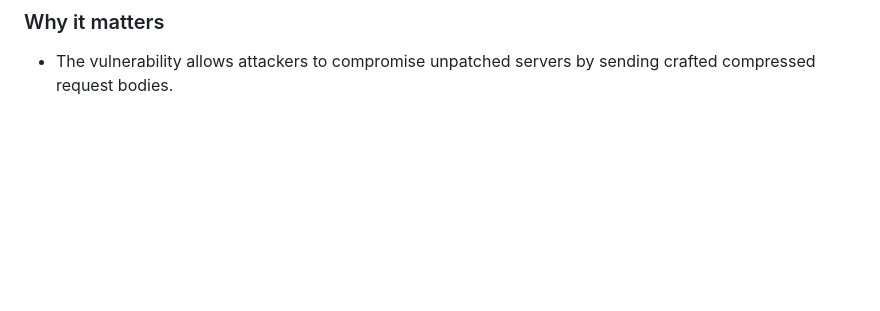
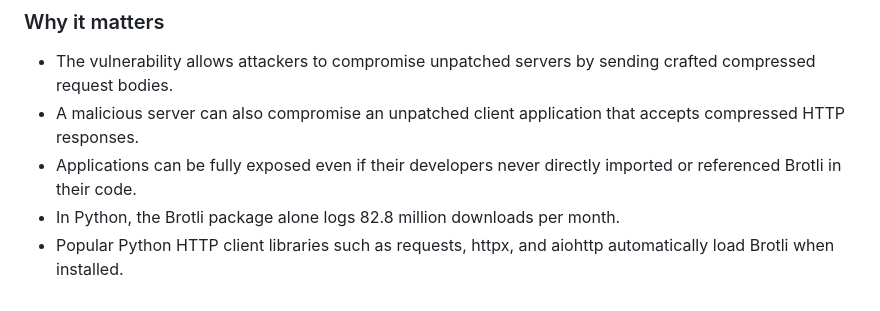
Before and after one commit to karlosh631/Hrms-, a Markdown page: news/2026-10-25.md, the part around the change. Drawn GitHub-style; blank space fills up the shorter version.

Commit message:
news: story 3: Node2Shell evolves to HTTP2Shell, blast radius affects many  (58/98)

```diff
--- a/news/2026-10-25.md
+++ b/news/2026-10-25.md
@@ -242,3 +242,7 @@ Defenders must review systems for kernel-level tampering affecting Event Tracing
 ### Why it matters
 
 - The vulnerability allows attackers to compromise unpatched servers by sending crafted compressed request bodies.
+- A malicious server can also compromise an unpatched client application that accepts compressed HTTP responses.
+- Applications can be fully exposed even if their developers never directly imported or referenced Brotli in their code.
+- In Python, the Brotli package alone logs 82.8 million downloads per month.
+- Popular Python HTTP client libraries such as requests, httpx, and aiohttp automatically load Brotli when installed.
```
